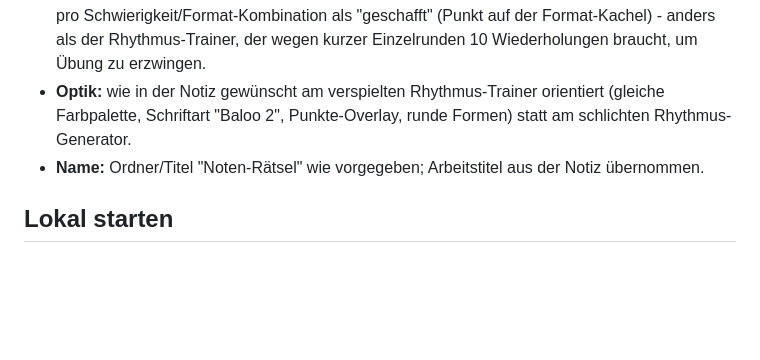
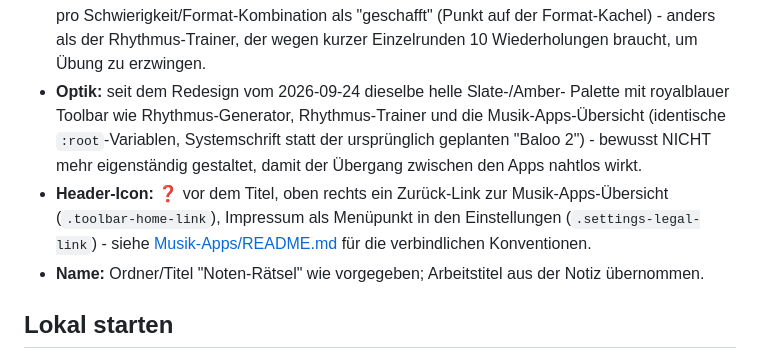
Before and after one commit to mitlaeuferfotografie/Noten-Raetsel, a Markdown page: README.md, the part around the change. GitHub-like rendering; blank space fills up the shorter version.

```diff
--- a/README.md
+++ b/README.md
@@ -116,9 +116,16 @@ textbasierte Formate das breiteste Themenspektrum aus.
   Schwierigkeit/Format-Kombination als "geschafft" (Punkt auf der
   Format-Kachel) - anders als der Rhythmus-Trainer, der wegen kurzer
   Einzelrunden 10 Wiederholungen braucht, um Übung zu erzwingen.
-- **Optik:** wie in der Notiz gewünscht am verspielten Rhythmus-Trainer
-  orientiert (gleiche Farbpalette, Schriftart "Baloo 2", Punkte-Overlay,
-  runde Formen) statt am schlichten Rhythmus-Generator.
+- **Optik:** seit dem Redesign vom 2026-09-24 dieselbe helle Slate-/Amber-
+  Palette mit royalblauer Toolbar wie Rhythmus-Generator, Rhythmus-Trainer
+  und die Musik-Apps-Übersicht (identische `:root`-Variablen, Systemschrift
+  statt der ursprünglich geplanten "Baloo 2") - bewusst NICHT mehr eigenständig
+  gestaltet, damit der Übergang zwischen den Apps nahtlos wirkt.
+- **Header-Icon:** ❓ vor dem Titel, oben rechts ein Zurück-Link zur
+  Musik-Apps-Übersicht (`.toolbar-home-link`), Impressum als Menüpunkt in
+  den Einstellungen (`.settings-legal-link`) - siehe
+  [Musik-Apps/README.md](../Musik-Apps/README.md) für die verbindlichen
+  Konventionen.
 - **Name:** Ordner/Titel "Noten-Rätsel" wie vorgegeben; Arbeitstitel aus
   der Notiz übernommen.
 
```
Also changed, not shown: Uebergabe_Noten-Raetsel.md (+27 -12 lines).
